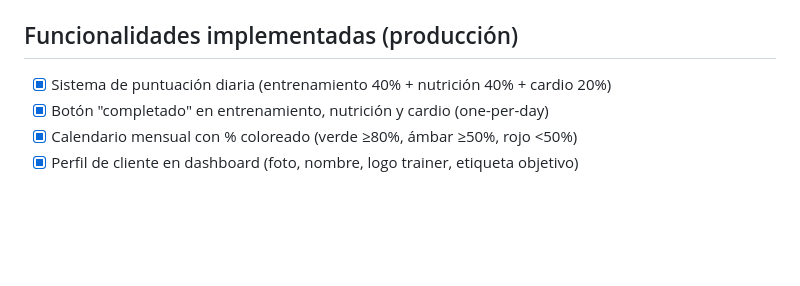
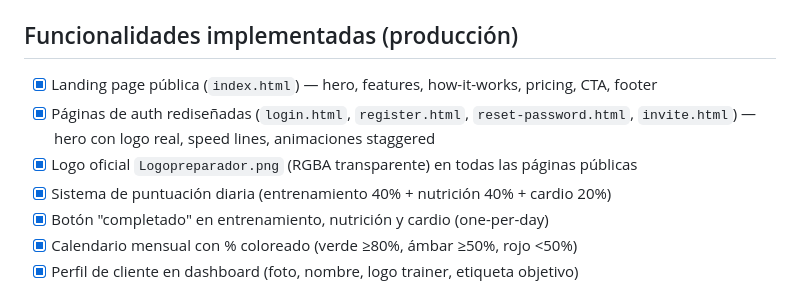
Before and after one commit to oalamanortiz-13/fitness-uri, a Markdown page: CLAUDE.md, the part around one of its changes. GitHub-like rendering; blank space fills up the shorter version.

```diff
--- a/CLAUDE.md
+++ b/CLAUDE.md
@@ -166,6 +180,9 @@ FROM body_measurements WHERE client_id = '<uuid>' ORDER BY measured_at DESC;
 - `010_workout_day_notes` — `notes TEXT` en workout_days (instrucciones por día visibles en cliente)
 
 ## Funcionalidades implementadas (producción)
+- [x] Landing page pública (`index.html`) — hero, features, how-it-works, pricing, CTA, footer
+- [x] Páginas de auth rediseñadas (`login.html`, `register.html`, `reset-password.html`, `invite.html`) — hero con logo real, speed lines, animaciones staggered
+- [x] Logo oficial `Logopreparador.png` (RGBA transparente) en todas las páginas públicas
 - [x] Sistema de puntuación diaria (entrenamiento 40% + nutrición 40% + cardio 20%)
 - [x] Botón "completado" en entrenamiento, nutrición y cardio (one-per-day)
 - [x] Calendario mensual con % coloreado (verde ≥80%, ámbar ≥50%, rojo <50%)
```
Also changed, not shown: other parts of CLAUDE.md (+22 -2 lines).
